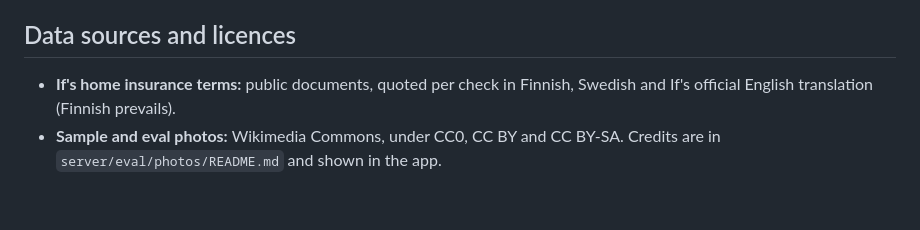
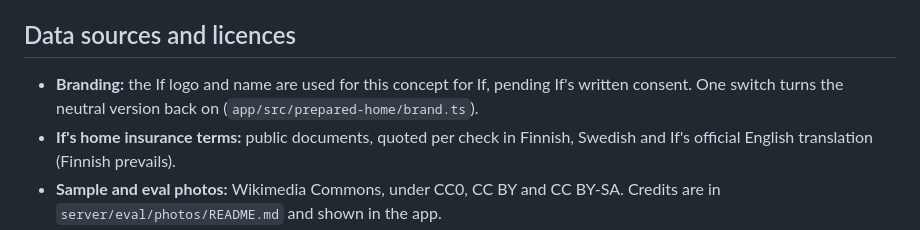
Before and after one commit to Wicflow-Oy/jx26-prepared-home, a Markdown page: README.md, the part around the change. GitHub-like rendering; blank space fills up the shorter version.

Commit message:
Document the If branding decision and the switch back to neutral

```diff
--- a/README.md
+++ b/README.md
@@ -46,6 +46,7 @@ docs/              contracts, hosting and native-build notes
 - **Mocked or concept:** the insurer's systems and the adjuster view; the deductible amounts ("Concept: If decides the amount"); the demo homes and their records.
 
 ## Data sources and licences
+- **Branding:** the If logo and name are used for this concept for If, pending If's written consent. One switch turns the neutral version back on (`app/src/prepared-home/brand.ts`).
 - **If's home insurance terms:** public documents, quoted per check in Finnish, Swedish and If's official English translation (Finnish prevails).
 - **Sample and eval photos:** Wikimedia Commons, under CC0, CC BY and CC BY-SA. Credits are in `server/eval/photos/README.md` and shown in the app.
 - **Weather:** Finnish Meteorological Institute open data (CC BY 4.0).
```
Also changed, not shown: docs/NATIVE-BUILDS.md (+3 -1 lines).
